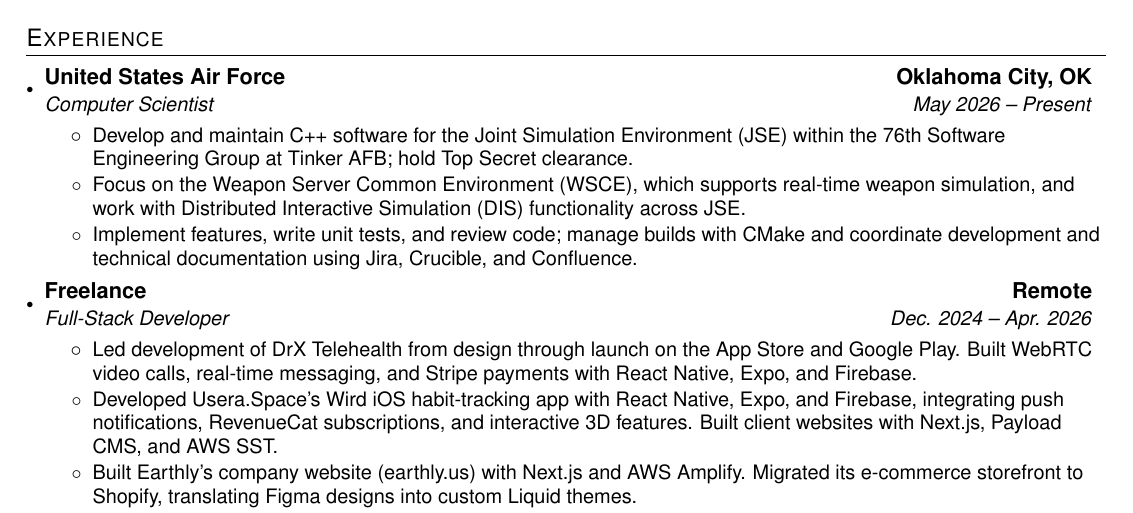
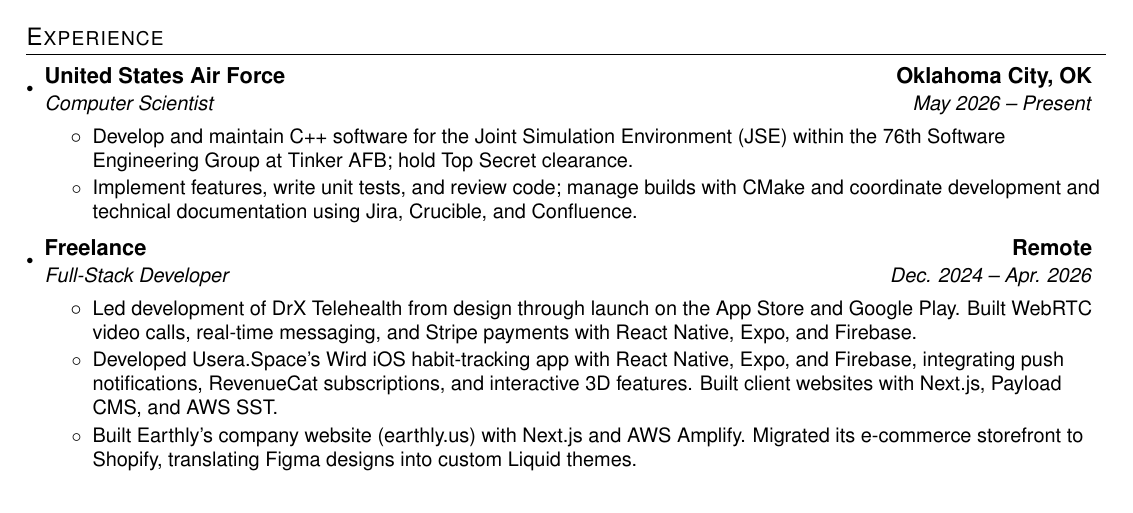
Before and after one commit to mrboom192/my-resume, a LaTeX document (main.tex): part of the page, cut so that both start at the same text. Compiled offline with pdfLaTeX.

Commit message:
Remove section

```diff
--- a/main.tex
+++ b/main.tex
@@ -101,7 +101,6 @@
 {Computer Scientist}{May 2026 -- Present}
 \resumeItemListStart
 \resumeItem{Develop and maintain C++ software for the Joint Simulation Environment (JSE) within the 76th Software Engineering Group at Tinker AFB; hold Top Secret clearance.}
-\resumeItem{Focus on the Weapon Server Common Environment (WSCE), which supports real-time weapon simulation, and work with Distributed Interactive Simulation (DIS) functionality across JSE.}
 \resumeItem{Implement features, write unit tests, and review code; manage builds with CMake and coordinate development and technical documentation using Jira, Crucible, and Confluence.}
 \resumeItemListEnd
 
```
